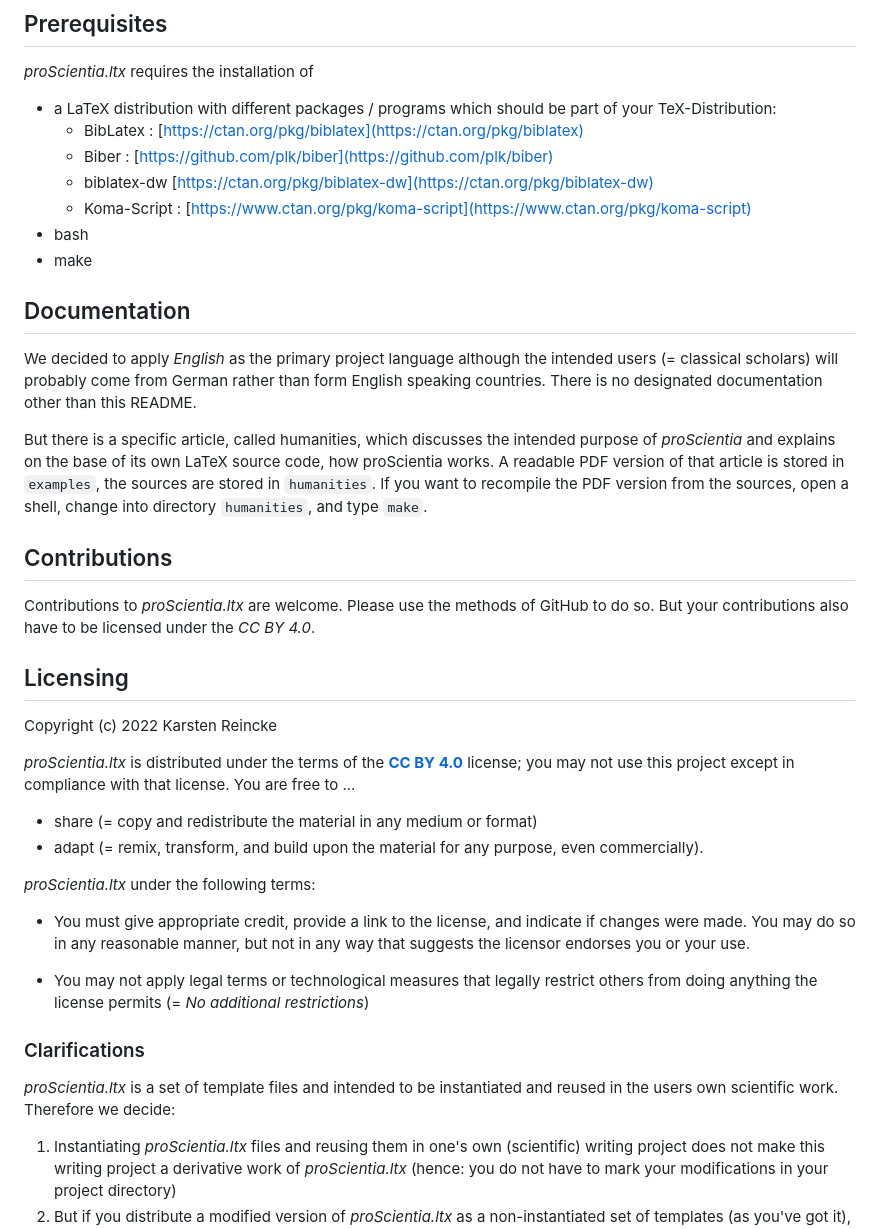
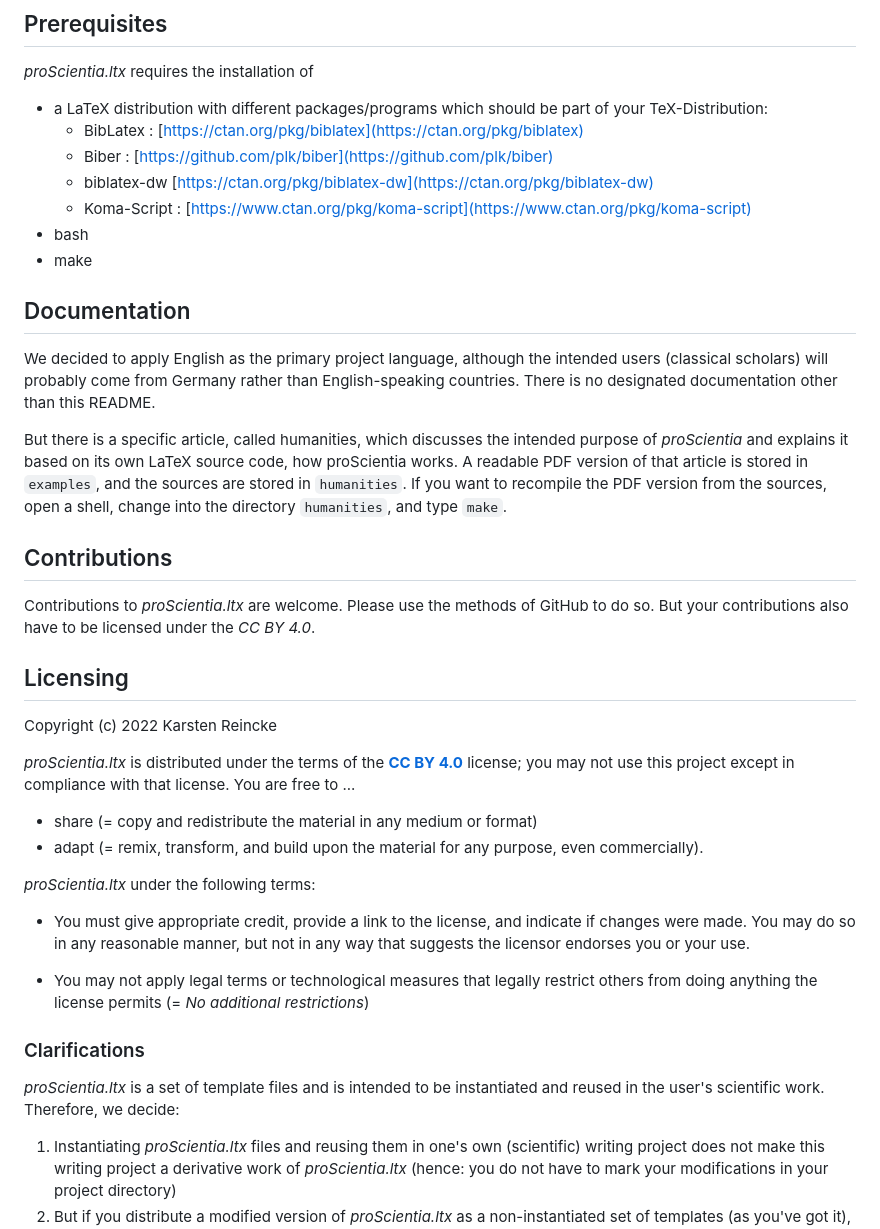
Before and after one commit to kreincke/proScientia.ltx, a Markdown page: README.md, the part around the change printed below. Drawn GitHub-style.

```diff
--- a/README.md
+++ b/README.md
@@ -97,7 +97,7 @@ Finally, ***proScientia.ltx*** contains
 
 *proScientia.ltx* requires the installation of
 
-* a LaTeX distribution with different packages / programs which should be part of your TeX-Distribution:
+* a LaTeX distribution with different packages/programs which should be part of your TeX-Distribution:
   * BibLatex : [https://ctan.org/pkg/biblatex](https://ctan.org/pkg/biblatex)
   * Biber : [https://github.com/plk/biber](https://github.com/plk/biber)
   * biblatex-dw [https://ctan.org/pkg/biblatex-dw](https://ctan.org/pkg/biblatex-dw)
@@ -107,9 +107,9 @@ Finally, ***proScientia.ltx*** contains
 
 ## Documentation
 
-We decided to apply _English_ as the primary project language although the intended users (= classical scholars) will probably come from German rather than form English speaking countries. There is no designated documentation other than this README.
+We decided to apply English as the primary project language, although the intended users (classical scholars) will probably come from Germany rather than English-speaking countries. There is no designated documentation other than this README.
 
-But there is a specific article, called humanities, which discusses the intended purpose of *proScientia* and explains on the base of its own LaTeX source code, how proScientia works. A readable PDF version of that article is stored in `examples`, the sources are stored in `humanities`. If you want to recompile the PDF version from the sources, open a shell, change into directory `humanities`, and type `make`.
+But there is a specific article, called humanities, which discusses the intended purpose of *proScientia* and explains it based on its own LaTeX source code, how proScientia works. A readable PDF version of that article is stored in `examples`, and the sources are stored in `humanities`. If you want to recompile the PDF version from the sources, open a shell, change into the directory `humanities`, and type `make`.
 
 ## Contributions
 
@@ -122,8 +122,7 @@ Copyright (c) 2022 Karsten Reincke
 *proScientia.ltx* is distributed under the terms of the [**CC BY 4.0**](https://creativecommons.org/licenses/by/4.0/) license; you may not use this project except in compliance with that license. You are free to ...
 
 * share (= copy and redistribute the material in any medium or format)
-* adapt (= remix, transform, and build upon the material
-    for any purpose, even commercially).
+* adapt (= remix, transform, and build upon the material for any purpose, even commercially).
 
 *proScientia.ltx* under the following terms:
 
@@ -133,7 +132,7 @@ Copyright (c) 2022 Karsten Reincke
 
 ### Clarifications
 
-*proScientia.ltx* is a set of template files and intended to be instantiated and reused in the users own scientific work. Therefore we decide:
+*proScientia.ltx* is a set of template files and is intended to be instantiated and reused in the user's scientific work. Therefore, we decide:
 
 1. Instantiating *proScientia.ltx* files and reusing them in one's own (scientific) writing project does not make this writing project a derivative work of *proScientia.ltx* (hence: you do not have to mark your modifications in your project directory)
 2. But if you distribute a modified version of *proScientia.ltx* as a non-instantiated set of templates (as you've got it), you must mark your modifications
```
Also changed, not shown: other parts of README.md (+21 -21 lines).
